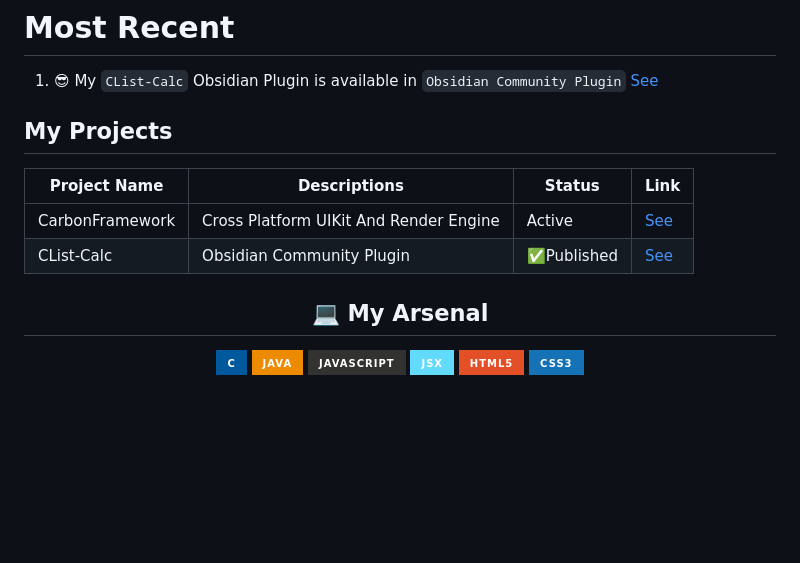
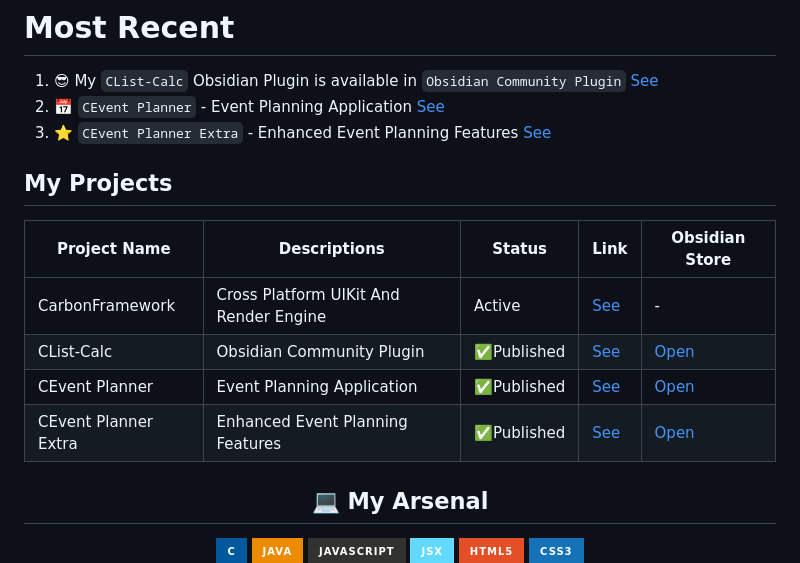
Before and after one commit to Abdur-Nur-Porag/Abdur-Nur-Porag, a Markdown page: README.md, the part around one of its changes. GitHub-like rendering; badges without logos; blank space fills up the shorter version.

Commit message:
Add ✅ Published status and Obsidian Store links for Obsidian plugins

```diff
--- a/README.md
+++ b/README.md
@@ -16,13 +16,17 @@
 Currently Working On [CarbonFramework](https://github.com/Abdur-Nur-Porag/CarbonFramework)
 # Most Recent
 1. 😎 My `CList-Calc` Obsidian Plugin is available in `Obsidian Community Plugin` [See](https://github.com/Abdur-Nur-Porag/CList-Calc)
+2. 📅 `CEvent Planner` - Event Planning Application [See](https://github.com/Abdur-Nur-Porag/CEvent-Planner)
+3. ⭐ `CEvent Planner Extra` - Enhanced Event Planning Features [See](https://github.com/Abdur-Nur-Porag/CEvent-Planner-Extra)
 
 ## My Projects
 
-| Project Name    | Descriptions                           | Status           | Link                                                      |
-| --------------- | -------------------------------------- | ---------------- | --------------------------------------------------------- |
-| CarbonFramework | Cross Platform UIKit And Render Engine | Active           | [See](https://github.com/Abdur-Nur-Porag/CarbonFramework) |
-| CList-Calc      | Obsidian Community Plugin              | ✅Published | [See](https://github.com/Abdur-Nur-Porag/CList-Calc)      |
+| Project Name    | Descriptions                           | Status           | Link                                                      | Obsidian Store                                                    |
+| --------------- | -------------------------------------- | ---------------- | --------------------------------------------------------- | ----------------------------------------------------------------- |
+| CarbonFramework | Cross Platform UIKit And Render Engine | Active           | [See](https://github.com/Abdur-Nur-Porag/CarbonFramework) | -                                                                 |
+| CList-Calc      | Obsidian Community Plugin              | ✅Published | [See](https://github.com/Abdur-Nur-Porag/CList-Calc)      | [Open](obsidian://show-plugin?id=clist-calc)                      |
+| CEvent Planner  | Event Planning Application             | ✅Published           | [See](https://github.com/Abdur-Nur-Porag/CEvent-Planner)  | [Open](obsidian://show-plugin?id=cevent-planner)                  |
+| CEvent Planner Extra | Enhanced Event Planning Features    | ✅Published           | [See](https://github.com/Abdur-Nur-Porag/CEvent-Planner-Extra) | [Open](obsidian://show-plugin?id=cevent-planner-extra)            |
 
 <div align="center">
 
```
Also changed, not shown: other parts of README.md (+1 -1 lines).
